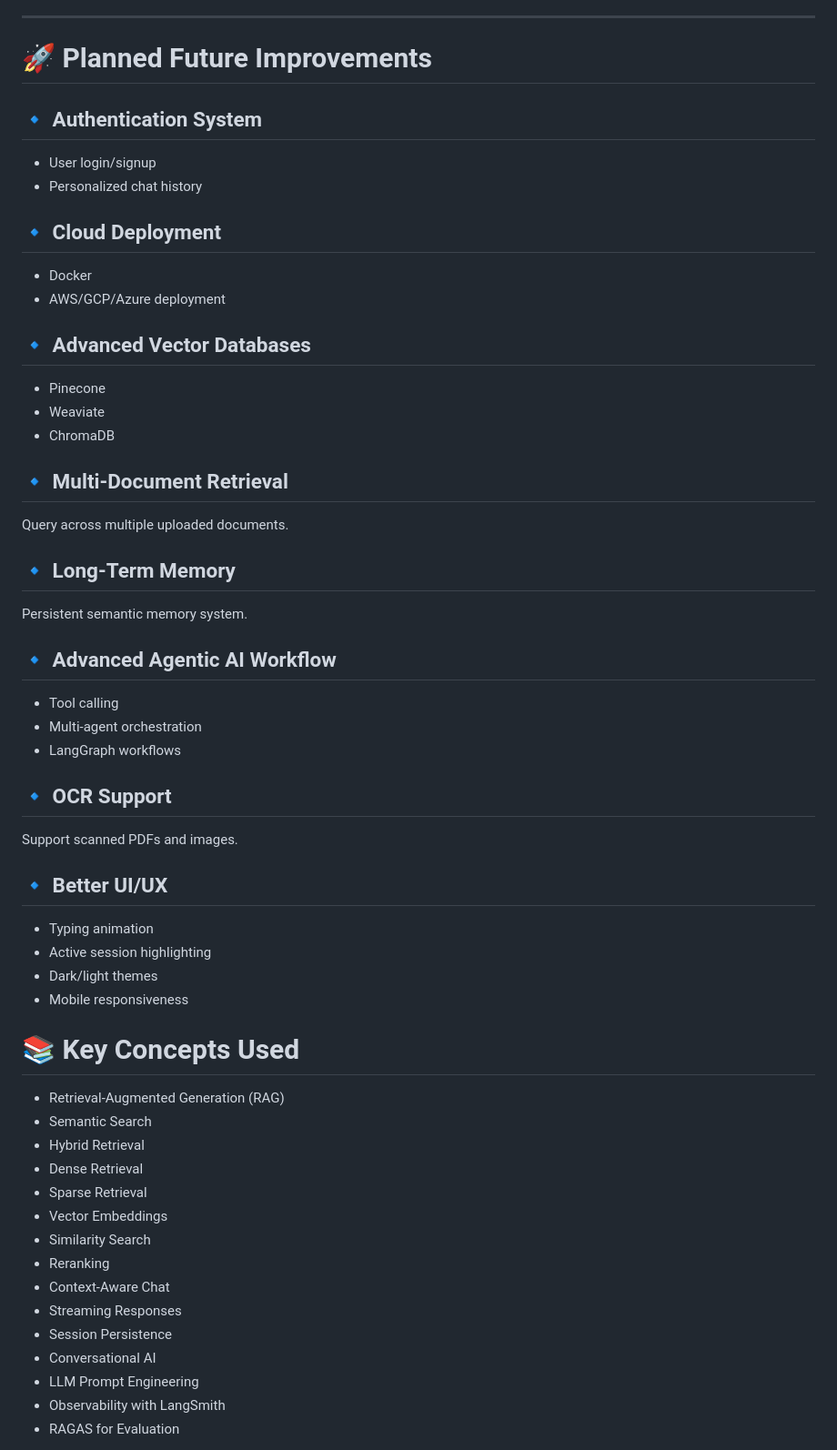
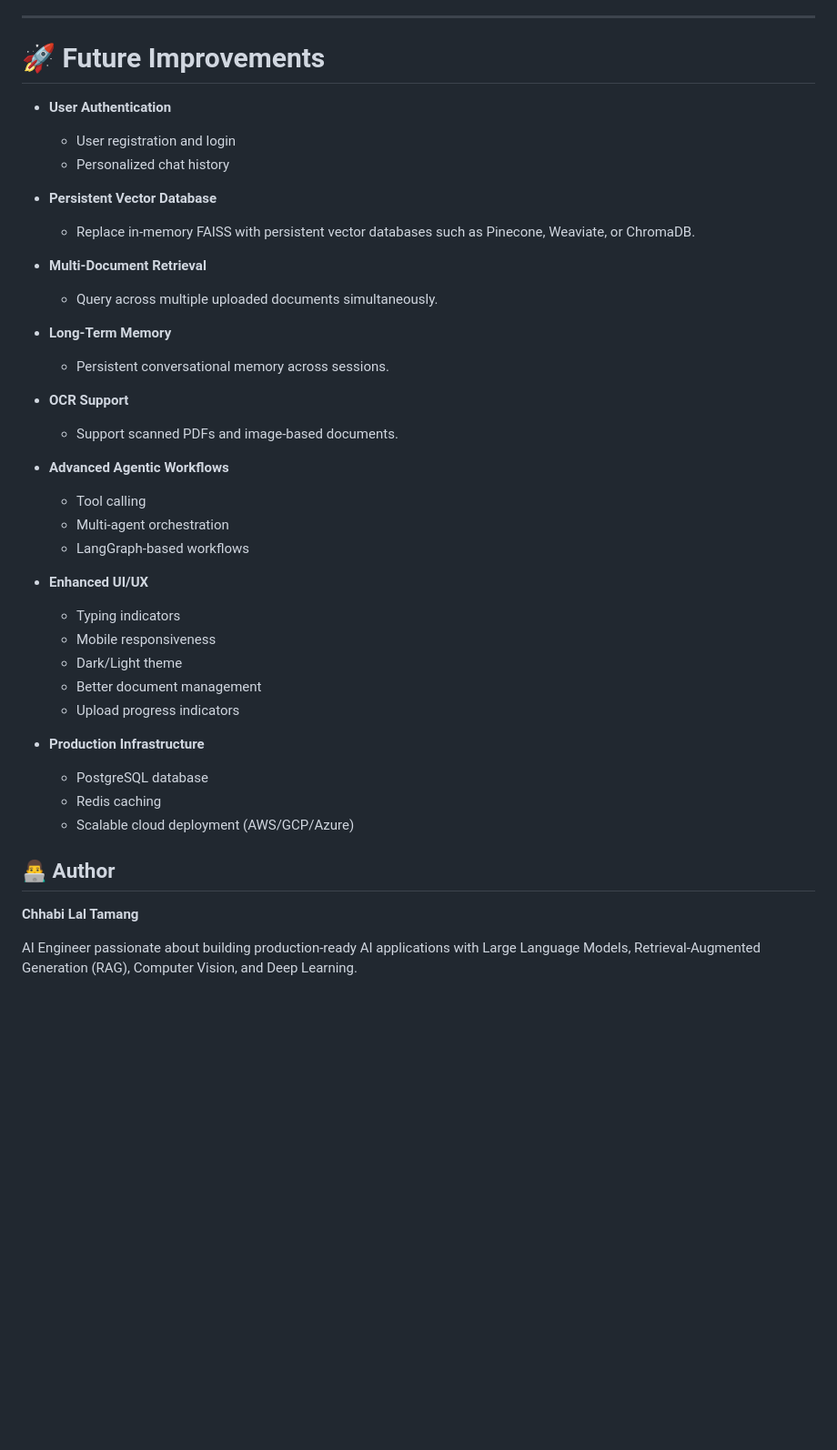
Before and after one commit to lalchhabi/Open-Source-Document-Intelligence-System, a Markdown page: Readme.md, the part around one of its changes. Shown at 91% size. Rendered like a GitHub page; blank space fills up the shorter version.

Commit message:
refactor: update project documentation based on current implementation

```diff
--- a/Readme.md
+++ b/Readme.md
@@ -649,65 +486,44 @@ This project includes a GitHub Actions CI pipeline.
 
 ---
 
-# 🚀 Planned Future Improvements
+# 🚀 Future Improvements
 
-## 🔹 Authentication System
+- **User Authentication**
+  - User registration and login
+  - Personalized chat history
 
-* User login/signup
-* Personalized chat history
+- **Persistent Vector Database**
+  - Replace in-memory FAISS with persistent vector databases such as Pinecone, Weaviate, or ChromaDB.
 
-## 🔹 Cloud Deployment
+- **Multi-Document Retrieval**
+  - Query across multiple uploaded documents simultaneously.
 
-* Docker
-* AWS/GCP/Azure deployment
+- **Long-Term Memory**
+  - Persistent conversational memory across sessions.
 
-## 🔹 Advanced Vector Databases
+- **OCR Support**
+  - Support scanned PDFs and image-based documents.
 
-* Pinecone
-* Weaviate
-* ChromaDB
+- **Advanced Agentic Workflows**
+  - Tool calling
+  - Multi-agent orchestration
+  - LangGraph-based workflows
 
-## 🔹 Multi-Document Retrieval
+- **Enhanced UI/UX**
+  - Typing indicators
+  - Mobile responsiveness
+  - Dark/Light theme
+  - Better document management
+  - Upload progress indicators
 
-Query across multiple uploaded documents.
+- **Production Infrastructure**
+  - PostgreSQL database
+  - Redis caching
+  - Scalable cloud deployment (AWS/GCP/Azure)
 
-## 🔹 Long-Term Memory
+## 👨‍💻 Author
 
-Persistent semantic memory system.
+**Chhabi Lal Tamang**
 
-## 🔹 Advanced Agentic AI Workflow
+AI Engineer passionate about building production-ready AI applications with Large Language Models, Retrieval-Augmented Generation (RAG), Computer Vision, and Deep Learning.
 
-* Tool calling
-* Multi-agent orchestration
-* LangGraph workflows
-
-## 🔹 OCR Support
-
-Support scanned PDFs and images.
-
-## 🔹 Better UI/UX
-
-* Typing animation
-* Active session highlighting
-* Dark/light themes
-* Mobile responsiveness
-
-
-# 📚 Key Concepts Used
-
-* Retrieval-Augmented Generation (RAG)
-* Semantic Search
-* Hybrid Retrieval
-* Dense Retrieval
-* Sparse Retrieval
-* Vector Embeddings
-* Similarity Search
-* Reranking
-* Context-Aware Chat
-* Streaming Responses
-* Session Persistence
-* Conversational AI
-* LLM Prompt Engineering
-* Observability with LangSmith
-* RAGAS for Evaluation
-
```
Also changed, not shown: other parts of Readme.md (+199 -388 lines).
